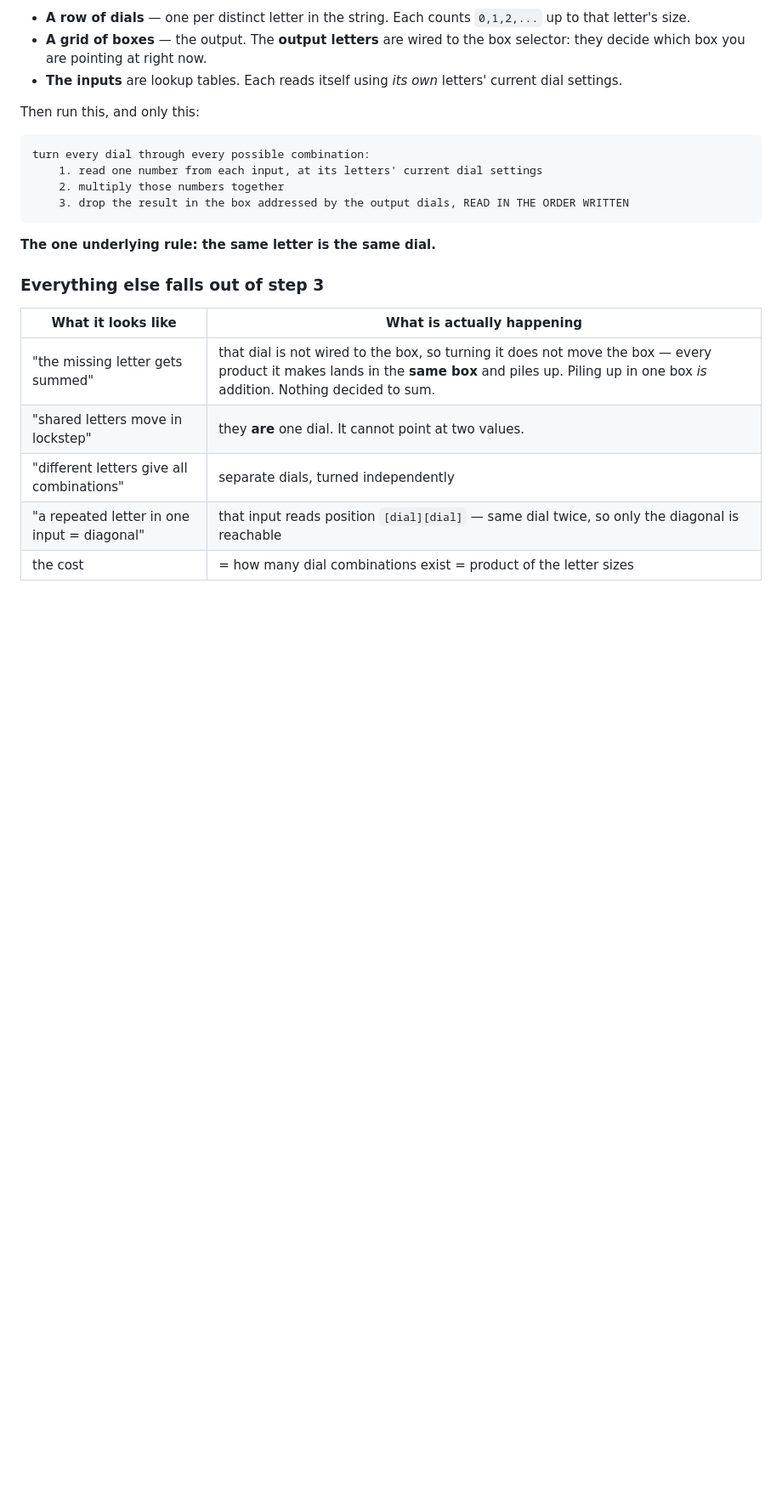
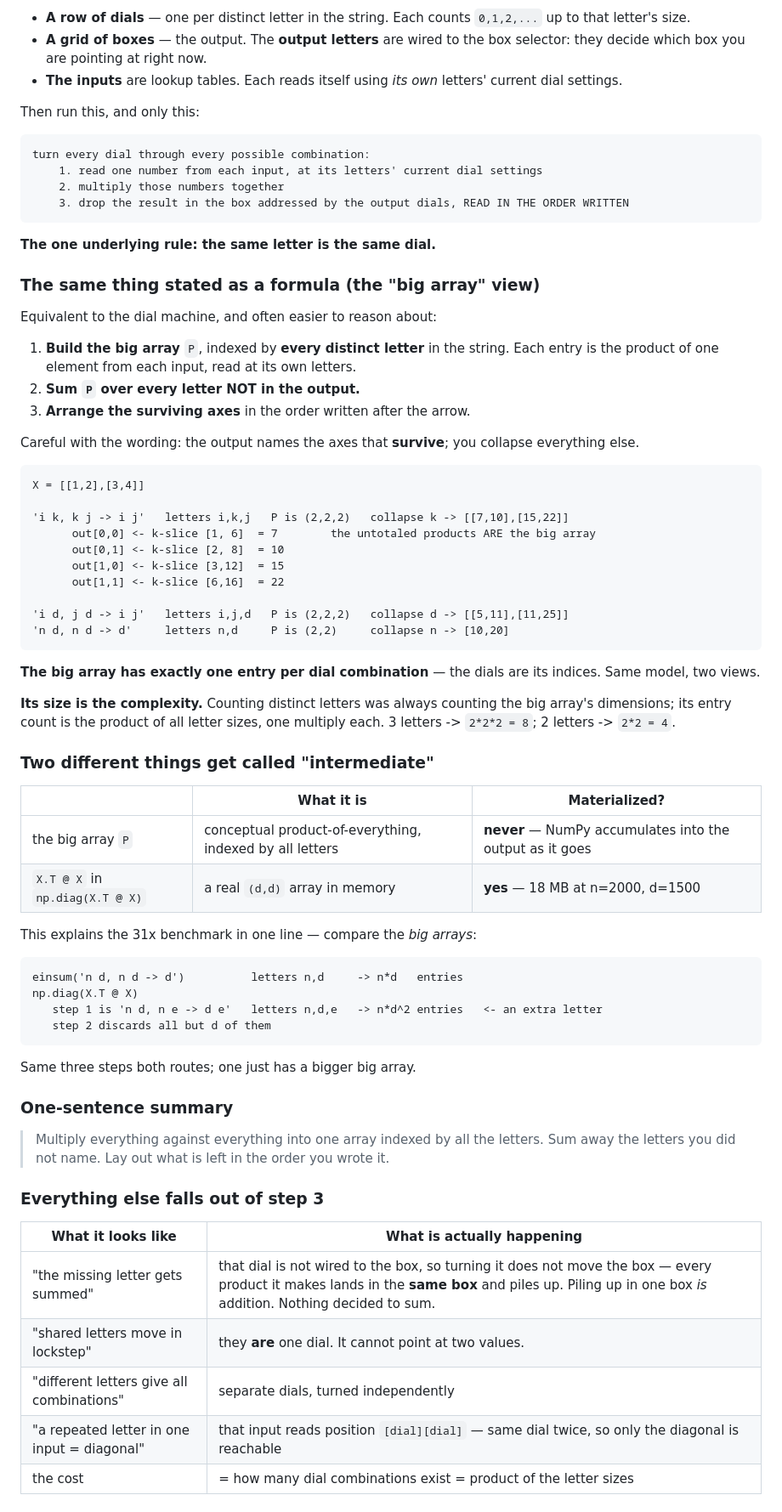
Before and after one commit to gaolin1/cs221, a Markdown page: A1/NOTES.md, the part around the change. Shown at 85% size. Rendered like a GitHub page; blank space fills up the shorter version.

Commit message:
A1: add the big-array formulation of einsum
State einsum as build-big-array / sum-unnamed-letters / order-survivors,
show it is one entry per dial combination, and use it to distinguish the
conceptual big array from a materialized intermediate.

Co-Authored-By: Claude Opus 5 <noreply@anthropic.com>
Claude-Session: https://claude.ai/code/session_01EvuYw8HNj6e3nT6RduMMBD

````diff
--- a/A1/NOTES.md
+++ b/A1/NOTES.md
@@ -253,6 +253,59 @@ turn every dial through every possible combination:
 
 **The one underlying rule: the same letter is the same dial.**
 
+### The same thing stated as a formula (the "big array" view)
+
+Equivalent to the dial machine, and often easier to reason about:
+
+1. **Build the big array** `P`, indexed by **every distinct letter** in the string. Each entry is the product of
+   one element from each input, read at its own letters.
+2. **Sum `P` over every letter NOT in the output.**
+3. **Arrange the surviving axes** in the order written after the arrow.
+
+Careful with the wording: the output names the axes that **survive**; you collapse everything else.
+
+```
+X = [[1,2],[3,4]]
+
+'i k, k j -> i j'   letters i,k,j   P is (2,2,2)   collapse k -> [[7,10],[15,22]]
+      out[0,0] <- k-slice [1, 6]  = 7        the untotaled products ARE the big array
+      out[0,1] <- k-slice [2, 8]  = 10
+      out[1,0] <- k-slice [3,12]  = 15
+      out[1,1] <- k-slice [6,16]  = 22
+
+'i d, j d -> i j'   letters i,j,d   P is (2,2,2)   collapse d -> [[5,11],[11,25]]
+'n d, n d -> d'     letters n,d     P is (2,2)     collapse n -> [10,20]
+```
+
+**The big array has exactly one entry per dial combination** — the dials are its indices. Same model, two views.
+
+**Its size is the complexity.** Counting distinct letters was always counting the big array's dimensions; its
+entry count is the product of all letter sizes, one multiply each. 3 letters -> `2*2*2 = 8`; 2 letters ->
+`2*2 = 4`.
+
+### Two different things get called "intermediate"
+
+| | What it is | Materialized? |
+|---|---|---|
+| the big array `P` | conceptual product-of-everything, indexed by all letters | **never** — NumPy accumulates into the output as it goes |
+| `X.T @ X` in `np.diag(X.T @ X)` | a real `(d,d)` array in memory | **yes** — 18 MB at n=2000, d=1500 |
+
+This explains the 31x benchmark in one line — compare the *big arrays*:
+
+```
+einsum('n d, n d -> d')          letters n,d     -> n*d   entries
+np.diag(X.T @ X)
+   step 1 is 'n d, n e -> d e'   letters n,d,e   -> n*d^2 entries   <- an extra letter
+   step 2 discards all but d of them
+```
+
+Same three steps both routes; one just has a bigger big array.
+
+### One-sentence summary
+
+> Multiply everything against everything into one array indexed by all the letters. Sum away the letters you
+> did not name. Lay out what is left in the order you wrote it.
+
 ### Everything else falls out of step 3
 
 | What it looks like | What is actually happening |
````
